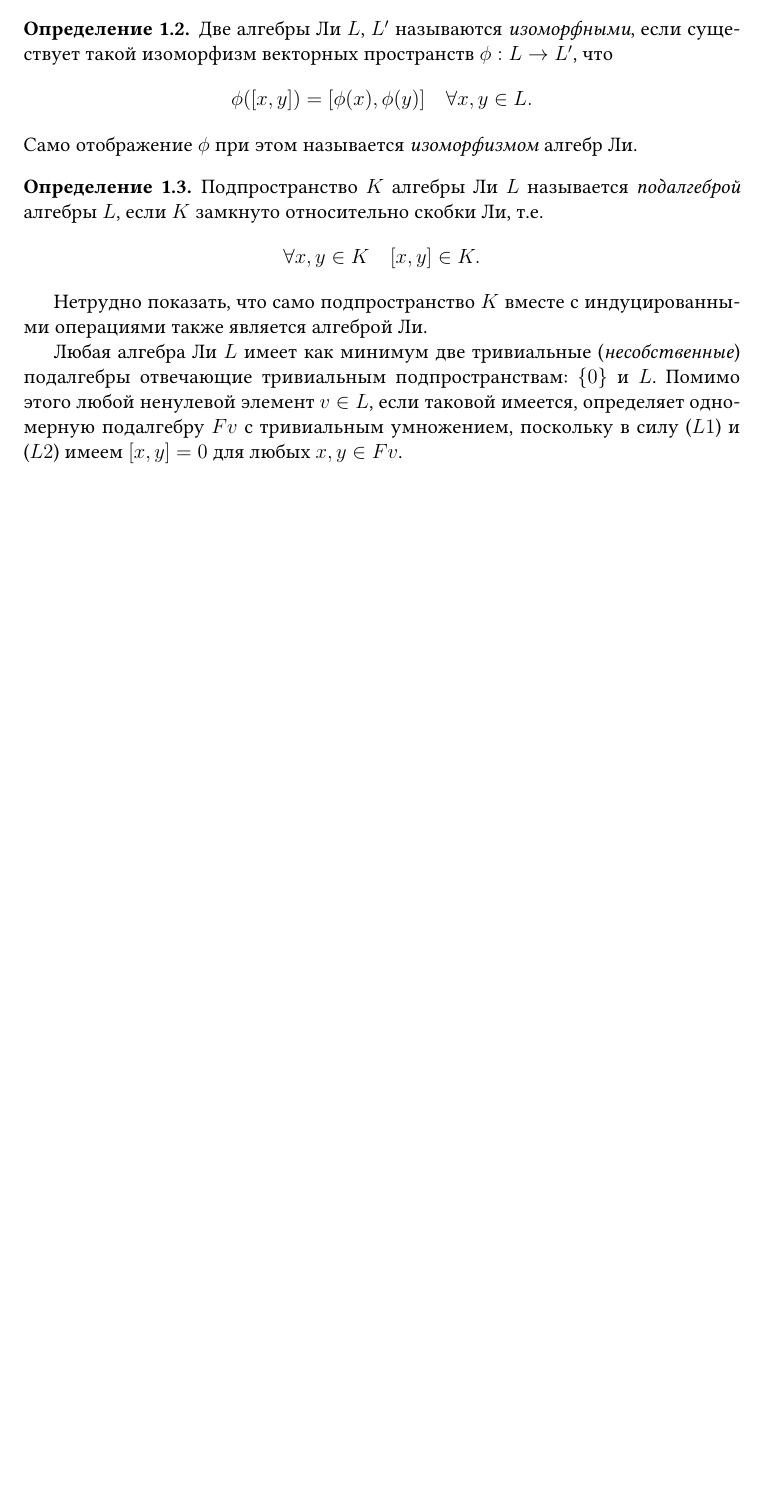
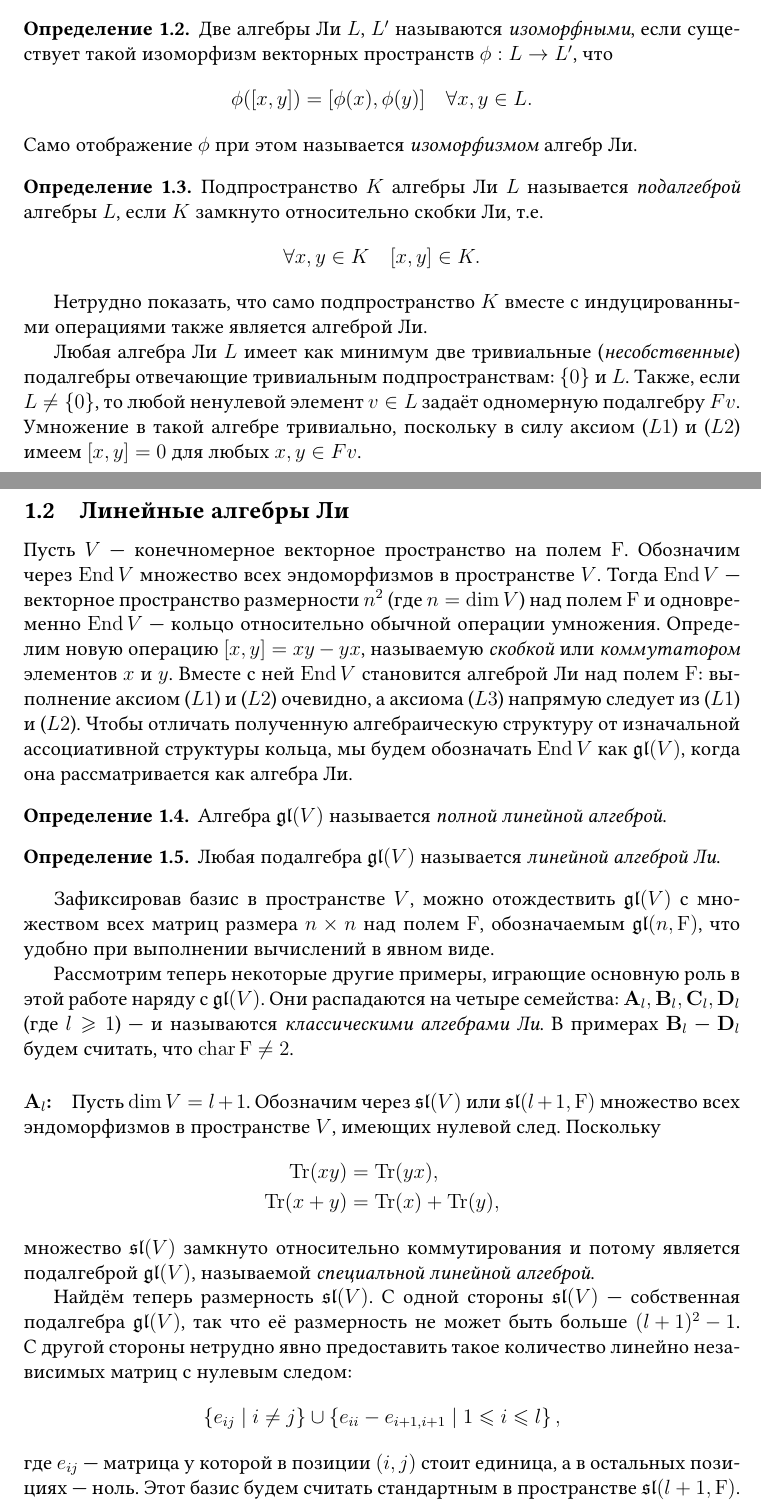
Before and after one commit to fimmind/coursework, a LaTeX document (paperwork/main.tex): part of page 2 of 2 before the commit and two parts of pages 2 and 3 of 4 after it, the two joined at a grey line, cut so that both start at the same text, the shorter picture padded with empty space. Compiled offline with pdfLaTeX.

Commit message:
Finish the introduction to linear Lie algebras

```diff
--- a/paperwork/main.tex
+++ b/paperwork/main.tex
@@ -50,7 +50,7 @@
 \begin{itemize}
     \item[(\( L 2' \))] \( [x, y] = -[y, x] \) для любых \( x, y \in L \).
 \end{itemize}
-Обратно, если \( \operatorname{char} \mathrm F \neq 2 \), то из (\( L 2' \)) тривиально следует (\( L 2 \)) и потому для таких полей (\( L 2 \)) эквивалентна (\( L 2' \)).
+Обратно, если \( \operatorname{char} \mathrm F \neq 2 \), то из утверждение (\( L 2' \)) тривиально следует из аксиомы (\( L 2 \)) и потому для таких полей (\( L 2 \)) эквивалентна (\( L 2' \)).
 
 \begin{definition}
     \label{def:isomorphous_algebras}
@@ -71,4 +71,33 @@
 Нетрудно показать, что само подпространство \( K \) вместе с индуцированными операциями также является алгеброй Ли.
 
 Любая алгебра Ли \( L \) имеет как минимум две тривиальные (\textit{несобственные}) подалгебры отвечающие тривиальным подпространствам: \( \left\{ 0 \right\} \) и \( L \).
-Помимо этого любой ненулевой элемент \( v \in L \), если таковой имеется, определяет одномерную подалгебру \( Fv \) с тривиальным умножением, поскольку в силу (\( L 1 \)) и (\( L 2 \)) имеем \( [x, y] = 0 \) для любых \( x, y \in Fv \).
+Также, если \( L \neq \left\{ 0 \right\} \), то любой ненулевой элемент \( v \in L \) задаёт одномерную подалгебру \( Fv \). Умножение в такой алгебре тривиально, поскольку в силу аксиом (\( L 1 \)) и (\( L 2 \)) имеем \( [x, y] = 0 \) для любых \( x, y \in Fv \).
+
+\subsection{Линейные алгебры Ли}
+Пусть \( V \) --- конечномерное векторное пространство на полем \( \mathrm F \). Обозначим через \( \operatorname{End} V \) множество всех эндоморфизмов в пространстве \( V \). Тогда \( \operatorname{End} V \) --- векторное пространство размерности \( n^2 \) (где \( n = \dim V \)) над полем \( \mathrm F \) и одновременно \( \operatorname{End} V \) --- кольцо относительно обычной операции умножения. Определим новую операцию \( [x, y] = xy - yx \), называемую \textit{скобкой} или \textit{коммутатором} элементов \( x \) и \( y \). Вместе с ней \( \operatorname{End} V \) становится алгеброй Ли над полем \( \mathrm F \): выполнение аксиом (\( L 1 \)) и (\( L 2 \)) очевидно, а аксиома (\( L 3 \)) напрямую следует из (\( L 1 \)) и (\( L 2 \)). Чтобы отличать полученную алгебраическую структуру от изначальной ассоциативной структуры кольца, мы будем обозначать \( \operatorname{End} V \) как \( \mathfrak{gl}(V) \), когда она рассматривается как алгебра Ли.
+
+\begin{definition}
+    Алгебра \( \mathfrak{gl}(V) \) называется \textit{полной линейной алгеброй}.
+\end{definition}
+
+\begin{definition}
+    Любая подалгебра \( \mathfrak{gl}(V) \) называется \textit{линейной алгеброй Ли}.
+\end{definition}
+
+Зафиксировав базис в пространстве \( V \), можно отождествить \( \mathfrak{gl}(V) \) с множеством всех матриц размера \( n \times n \) над полем \( \mathrm F \), обозначаемым \( \mathfrak{gl}(n, \mathrm F) \), что удобно при выполнении вычислений в явном виде.
+
+Рассмотрим теперь некоторые другие примеры, играющие основную роль в этой работе наряду с \( \mathfrak{gl}(V) \). Они распадаются на четыре семейства: \( \mathbf{A}_l, \mathbf{B}_l, \mathbf{C}_l, \mathbf{D}_l \) (где \( l \geqslant 1 \)) --- и называются \textit{классическими алгебрами Ли}. В примерах \( \mathbf{B}_l \) ---  \( \mathbf{D}_l \) будем считать, что \( \operatorname{char} \mathrm F \neq 2 \).
+
+\paragraph{\( \mathbf{A}_l \):}
+Пусть \( \dim V = l + 1 \). Обозначим через \( \mathfrak{sl}(V) \) или \( \mathfrak{sl}(l + 1, \mathrm F) \) множество всех эндоморфизмов в пространстве \( V \), имеющих нулевой след. Поскольку
+\begin{align*}
+    \operatorname{Tr}(xy) &= \operatorname{Tr}(yx), \\
+    \operatorname{Tr}(x + y) &= \operatorname{Tr}(x) + \operatorname{Tr}(y),
+\end{align*}
+множество \( \mathfrak{sl}(V) \) замкнуто относительно коммутирования и потому является подалгеброй \( \mathfrak{gl}(V) \), называемой \textit{специальной линейной алгеброй}.
+
+Найдём теперь размерность \( \mathfrak{sl}(V) \). С~одной стороны \( \mathfrak{sl}(V) \) --- собственная подалгебра \( \mathfrak{gl}(V) \), так что её размерность не может быть больше \({ (l + 1)^2 - 1 }\). С~другой стороны нетрудно явно предоставить такое количество линейно независимых матриц с нулевым следом:
+\[
+    \left\{ e_{ij} \mid i \neq j \right\} \cup \left\{ e_{ii} - e_{i + 1, i + 1} \mid 1 \leqslant i \leqslant l \right\},
+\]
+где \( e_{ij} \) --- матрица у которой в позиции \({ (i, j) }\) стоит единица, а в остальных позициях --- ноль. Этот базис будем считать стандартным в пространстве \({ \mathfrak{sl}(l + 1, \mathrm F) }\).
```
Also changed, not shown: paperwork/main.pdf, paperwork/main.tex (6 more changed lines).
